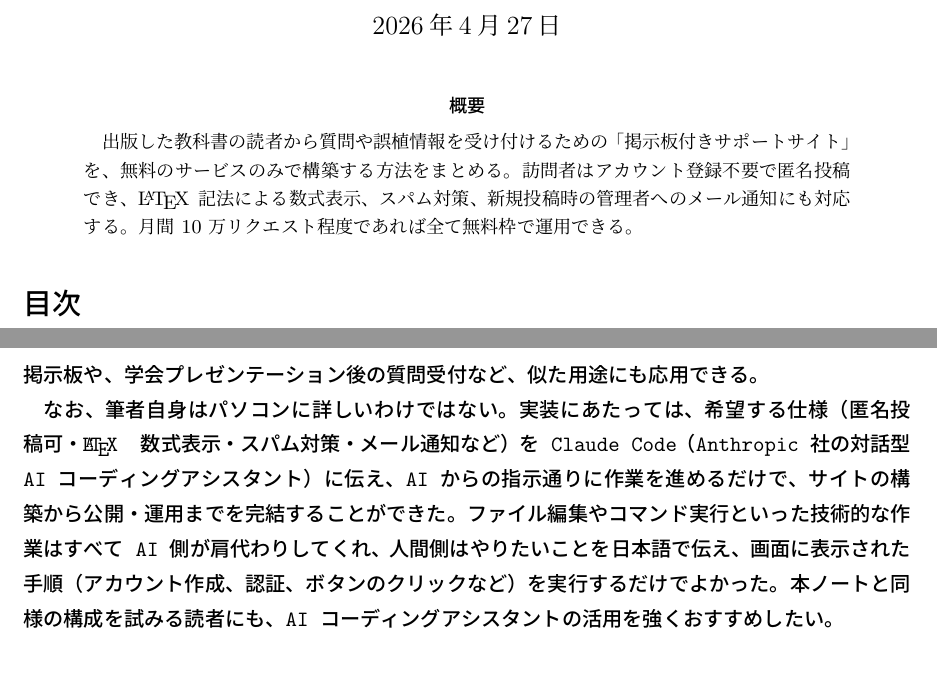
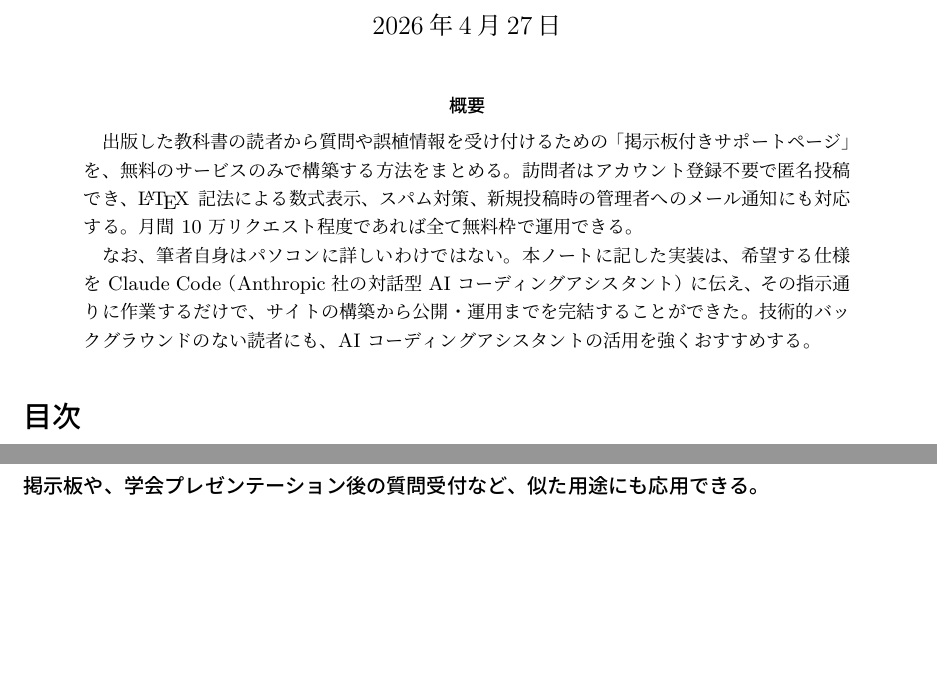
Before and after one commit to Haruki-Watanabe-HKUST/group-site, a LaTeX document (tutorial.tex): two parts of pages 1 and 11 of 11, joined at a grey line, cut so that both start at the same text, the shorter picture padded with empty space. Compiled offline with upLaTeX and dvipdfmx.

Commit message:
Move Claude Code note to abstract; fix サポートサイト→ページ

```diff
--- a/tutorial.tex
+++ b/tutorial.tex
@@ -50,7 +50,9 @@
 \maketitle
 
 \begin{abstract}
-出版した教科書の読者から質問や誤植情報を受け付けるための「掲示板付きサポートサイト」を、無料のサービスのみで構築する方法をまとめる。訪問者はアカウント登録不要で匿名投稿でき、\LaTeX{} 記法による数式表示、スパム対策、新規投稿時の管理者へのメール通知にも対応する。月間 10 万リクエスト程度であれば全て無料枠で運用できる。
+出版した教科書の読者から質問や誤植情報を受け付けるための「掲示板付きサポートページ」を、無料のサービスのみで構築する方法をまとめる。訪問者はアカウント登録不要で匿名投稿でき、\LaTeX{} 記法による数式表示、スパム対策、新規投稿時の管理者へのメール通知にも対応する。月間 10 万リクエスト程度であれば全て無料枠で運用できる。
+
+なお、筆者自身はパソコンに詳しいわけではない。本ノートに記した実装は、希望する仕様を Claude Code（Anthropic 社の対話型 AI コーディングアシスタント）に伝え、その指示通りに作業するだけで、サイトの構築から公開・運用までを完結することができた。技術的バックグラウンドのない読者にも、AI コーディングアシスタントの活用を強くおすすめする。
 \end{abstract}
 
 \tableofcontents
@@ -450,8 +452,6 @@ npx wrangler d1 execute my-board --remote --file=./seed.sql
 
 旧来の Google Sites / Forms と比較した利点は、構成がシンプルでサービス間連携の破綻が起きにくく、長期運用に耐える点である。教科書サポートページのみならず、研究室の Q\&A 用掲示板や、学会プレゼンテーション後の質問受付など、似た用途にも応用できる。
 
-なお、筆者自身はパソコンに詳しいわけではない。実装にあたっては、希望する仕様（匿名投稿可・\LaTeX{} 数式表示・スパム対策・メール通知など）を Claude Code（Anthropic 社の対話型 AI コーディングアシスタント）に伝え、AI からの指示通りに作業を進めるだけで、サイトの構築から公開・運用までを完結することができた。ファイル編集やコマンド実行といった技術的な作業はすべて AI 側が肩代わりしてくれ、人間側はやりたいことを日本語で伝え、画面に表示された手順（アカウント作成、認証、ボタンのクリックなど）を実行するだけでよかった。本ノートと同様の構成を試みる読者にも、AI コーディングアシスタントの活用を強くおすすめしたい。
-
 \appendix
 
 \section{参考リンク}
```
Also changed, not shown: tutorial.pdf.
